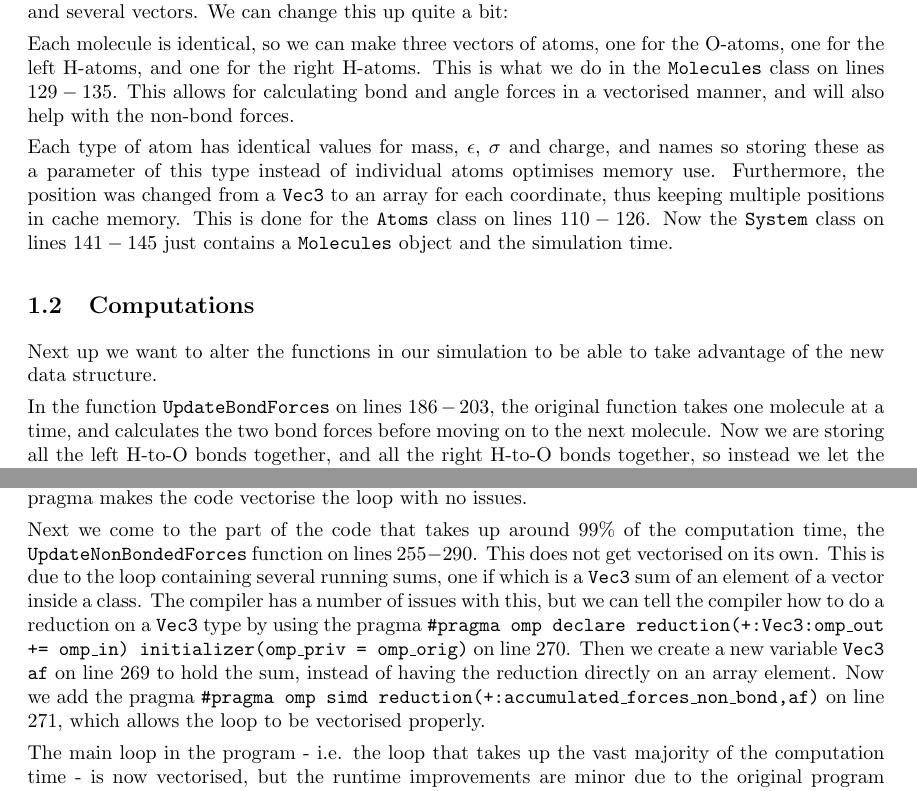
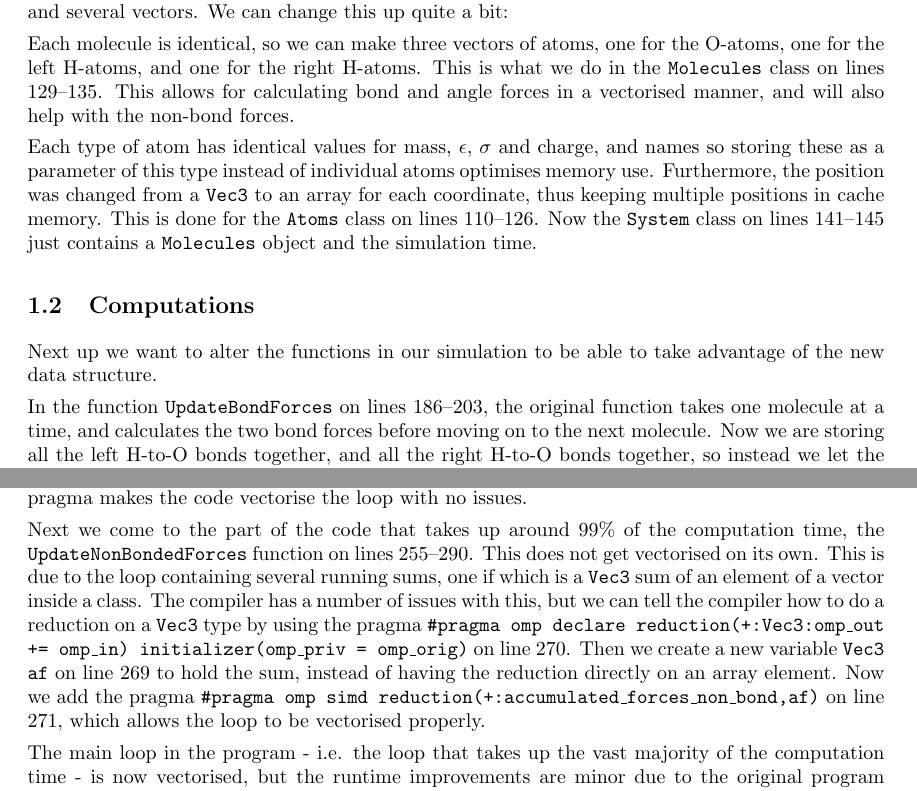
Before and after one commit to AsbjornPreuss/HPPC-2024, a LaTeX problem sheet (Assignment_2_Molecular_dynamics/Report/main.tex): two parts of pages 1 and 3 of 18, joined at a grey line, cut so that both start at the same text. Compiled offline with pdfLaTeX.

Commit message:
Changed to -- for number ranges

```diff
--- a/Assignment_2_Molecular_dynamics/Report/main.tex
+++ b/Assignment_2_Molecular_dynamics/Report/main.tex
@@ -34,12 +34,12 @@ Before we can change the structure of the code to make it amenable to vectorisat
 \subsection{The data structure}
 In the \texttt{Water\_sequential.cpp} file, the classes \texttt{Atom}, \texttt{molecule}, and \texttt{System} are the biggest sinners. Each atom has its own mass, $\epsilon$, $\sigma$, charge, name, position vector, velocity vector, and force vector. Each molecule then has its own three atoms, two bonds and one angle. The system then consists of a vector of molecules, each consisting of a vector of atoms, each containing a number of properties and several vectors. We can change this up quite a bit:
 
-Each molecule is identical, so we can make three vectors of atoms, one for the O-atoms, one for the left H-atoms, and one for the right H-atoms. This is what we do in the \texttt{Molecules} class on lines $129-135$. This allows for calculating bond and angle forces in a vectorised manner, and will also help with the non-bond forces.
+Each molecule is identical, so we can make three vectors of atoms, one for the O-atoms, one for the left H-atoms, and one for the right H-atoms. This is what we do in the \texttt{Molecules} class on lines $129$--$135$. This allows for calculating bond and angle forces in a vectorised manner, and will also help with the non-bond forces.
 
-Each type of atom has identical values for mass, $\epsilon$, $\sigma$ and charge, and names so storing these as a parameter of this type instead of individual atoms optimises memory use. Furthermore, the position was changed from a \texttt{Vec3} to an array for each coordinate, thus keeping multiple positions in cache memory. This is done for the \texttt{Atoms} class on lines $110-126$. Now the \texttt{System} class on lines $141-145$ just contains a \texttt{Molecules} object and the simulation time.
+Each type of atom has identical values for mass, $\epsilon$, $\sigma$ and charge, and names so storing these as a parameter of this type instead of individual atoms optimises memory use. Furthermore, the position was changed from a \texttt{Vec3} to an array for each coordinate, thus keeping multiple positions in cache memory. This is done for the \texttt{Atoms} class on lines $110$--$126$. Now the \texttt{System} class on lines $141$--$145$ just contains a \texttt{Molecules} object and the simulation time.
 
 \subsection{Computations}
 Next up we want to alter the functions in our simulation to be able to take advantage of the new data structure.
 
-In the function \texttt{UpdateBondForces} on lines $186-203$, the original function takes one molecule at a time, and calculates the two bond forces before moving on to the next molecule. Now we are storing all the left H-to-O bonds together, and all the right H-to-O bonds together, so instead we let the outer loop be over the bonds, and the inner loop be over the molecules. Now we first calculate all the left bond forces, then all the right bond forces, which can be done in a vectorised manner now due to how bonds are stored.
+In the function \texttt{UpdateBondForces} on lines $186$--$203$, the original function takes one molecule at a time, and calculates the two bond forces before moving on to the next molecule. Now we are storing all the left H-to-O bonds together, and all the right H-to-O bonds together, so instead we let the outer loop be over the bonds, and the inner loop be over the molecules. Now we first calculate all the left bond forces, then all the right bond forces, which can be done in a vectorised manner now due to how bonds are stored.
 
@@ -83,7 +83,7 @@ By compiling the code with the flag \texttt{-fopt-info-vec-optimized}, we get in
 
 We also see that a loop on line 193 is versioned for vectorisation in the $\texttt{UpdateBondedForces}$ function, but the compiler is careful here, as there is a running sum in the loop. Therefore we add here the pragma \texttt{\#pragma omp simd reduction(+:accumulated\_forces\_bond)}. Adding this pragma makes the code vectorise the loop with no issues.
 
-Next we come to the part of the code that takes up around $99\%$ of the computation time, the \texttt{UpdateNonBondedForces} function on lines $255-290$. This does not get vectorised on its own. This is due to the loop containing several running sums, one if which is a \texttt{Vec3} sum of an element of a vector inside a class. The compiler has a number of issues with this, but we can tell the compiler how to do a reduction on a \texttt{Vec3} type by using the pragma \texttt{\#pragma omp declare reduction(+:Vec3:omp\_out += omp\_in) initializer(omp\_priv = omp\_orig)} on line $270$. Then we create a new variable \texttt{Vec3 af} on line $269$ to hold the sum, instead of having the reduction directly on an array element. Now we add the pragma \texttt{\#pragma omp simd reduction(+:accumulated\_forces\_non\_bond,af)} on line $271$, which allows the loop to be vectorised properly.
+Next we come to the part of the code that takes up around $99\%$ of the computation time, the \texttt{UpdateNonBondedForces} function on lines $255$--$290$. This does not get vectorised on its own. This is due to the loop containing several running sums, one if which is a \texttt{Vec3} sum of an element of a vector inside a class. The compiler has a number of issues with this, but we can tell the compiler how to do a reduction on a \texttt{Vec3} type by using the pragma \texttt{\#pragma omp declare reduction(+:Vec3:omp\_out += omp\_in) initializer(omp\_priv = omp\_orig)} on line $270$. Then we create a new variable \texttt{Vec3 af} on line $269$ to hold the sum, instead of having the reduction directly on an array element. Now we add the pragma \texttt{\#pragma omp simd reduction(+:accumulated\_forces\_non\_bond,af)} on line $271$, which allows the loop to be vectorised properly.
 
 The main loop in the program - i.e. the loop that takes up the vast majority of the computation time - is now vectorised, but the runtime improvements are minor due to the original program already being very well written.
 \newpage
```
Also changed, not shown: Assignment_2_Molecular_dynamics/Report/main.tex (14 more changed lines).
